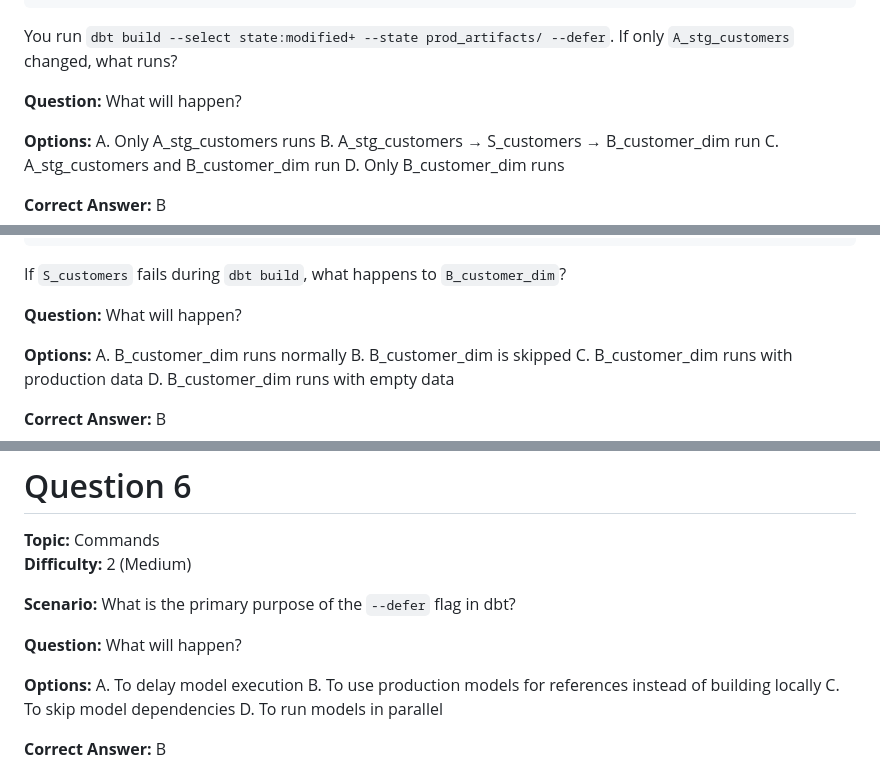
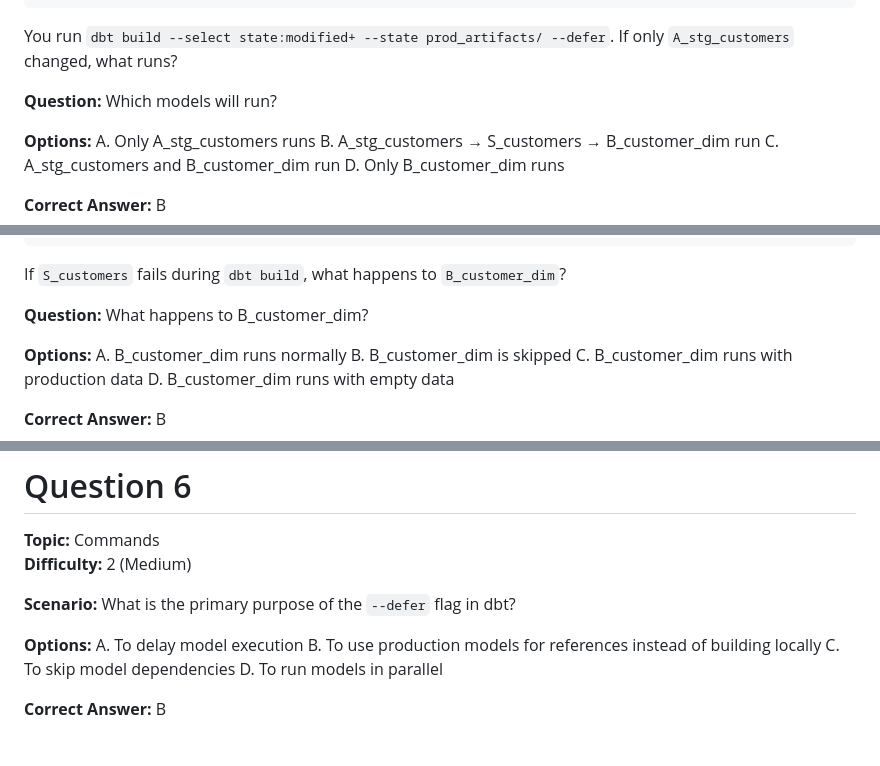
Before and after one commit to kalepratik/quiz, a Markdown page: data/questions.md, 3 parts joined by grey strips. Rendered like a GitHub page; blank space fills up the shorter version.

```diff
--- a/data/questions.md
+++ b/data/questions.md
@@ -72,7 +72,7 @@ You have a DAG defined as:
 You run `dbt build --select state:modified+ --state prod_artifacts/ --defer`. If only `A_stg_customers` changed, what runs?
 
 **Question:**
-What will happen?
+Which models will run?
 
 **Options:**
 A. Only A_stg_customers runs
@@ -103,7 +103,7 @@ You have a DAG defined as:
 If `S_customers` fails during `dbt build`, what happens to `B_customer_dim`?
 
 **Question:**
-What will happen?
+What happens to B_customer_dim?
 
 **Options:**
 A. B_customer_dim runs normally
@@ -149,9 +149,6 @@ Snapshots ignore --full-refresh and run normally comparing current data vs histo
 **Scenario:**
 What is the primary purpose of the `--defer` flag in dbt?
 
-**Question:**
-What will happen?
-
 **Options:**
 A. To delay model execution
 B. To use production models for references instead of building locally
```
Also changed, not shown: other parts of data/questions.md (+6 -21 lines).
